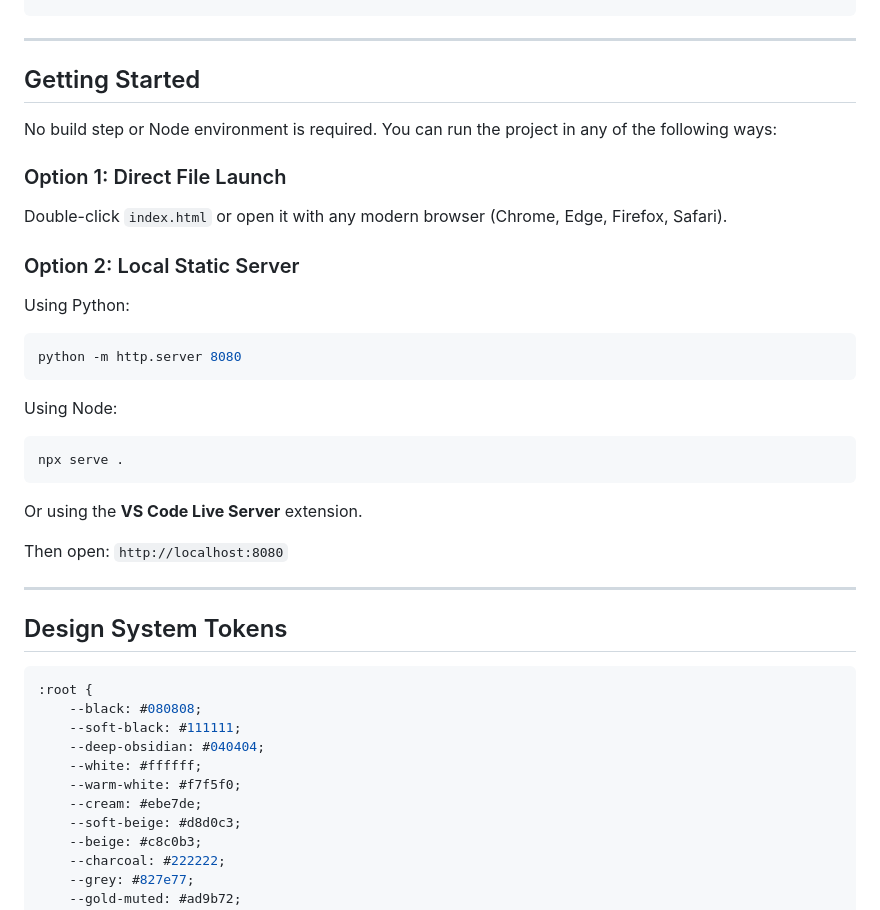
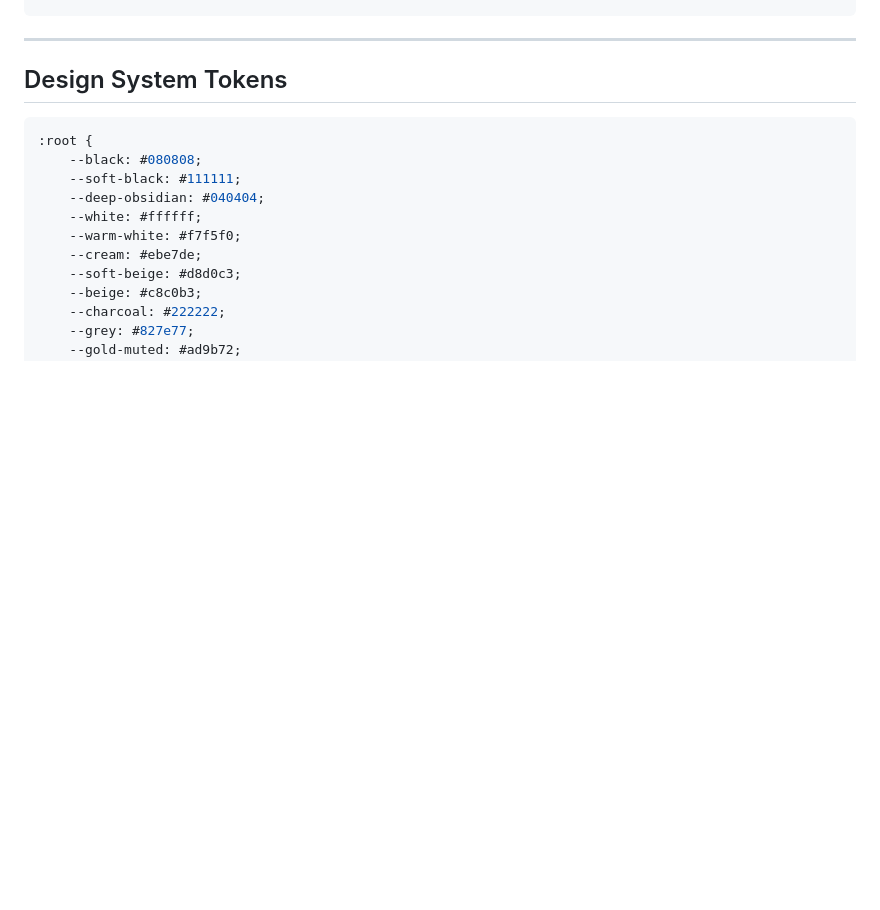
Before and after one commit to alokbuilds-code/cambon, a Markdown page: README.md, the part around the change. Drawn GitHub-style; blank space fills up the shorter version.

````diff
--- a/README.md
+++ b/README.md
@@ -128,27 +128,8 @@ cambon/
 
 ---
 
-## Getting Started
 
-No build step or Node environment is required. You can run the project in any of the following ways:
 
-### Option 1: Direct File Launch
-Double-click `index.html` or open it with any modern browser (Chrome, Edge, Firefox, Safari).
-
-### Option 2: Local Static Server
-Using Python:
-```bash
-python -m http.server 8080
-```
-Using Node:
-```bash
-npx serve .
-```
-Or using the **VS Code Live Server** extension.
-
-Then open: `http://localhost:8080`
-
----
 
 ## Design System Tokens
 
````
